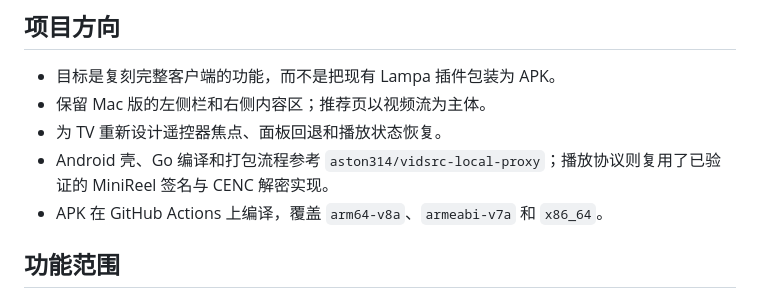
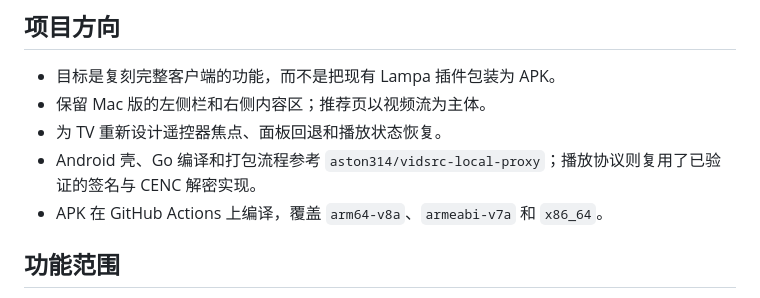
Before and after one commit to JackWu0429/hongguo-tv, a Markdown page: README.md, the part around the change. Rendered like a GitHub page.

```diff
--- a/README.md
+++ b/README.md
@@ -9,7 +9,7 @@
 - 目标是复刻完整客户端的功能，而不是把现有 Lampa 插件包装为 APK。
 - 保留 Mac 版的左侧栏和右侧内容区；推荐页以视频流为主体。
 - 为 TV 重新设计遥控器焦点、面板回退和播放状态恢复。
-- Android 壳、Go 编译和打包流程参考 `aston314/vidsrc-local-proxy`；播放协议则复用了已验证的 MiniReel 签名与 CENC 解密实现。
+- Android 壳、Go 编译和打包流程参考 `aston314/vidsrc-local-proxy`；播放协议则复用了已验证的签名与 CENC 解密实现。
 - APK 在 GitHub Actions 上编译，覆盖 `arm64-v8a`、`armeabi-v7a` 和 `x86_64`。
 
 ## 功能范围
```
